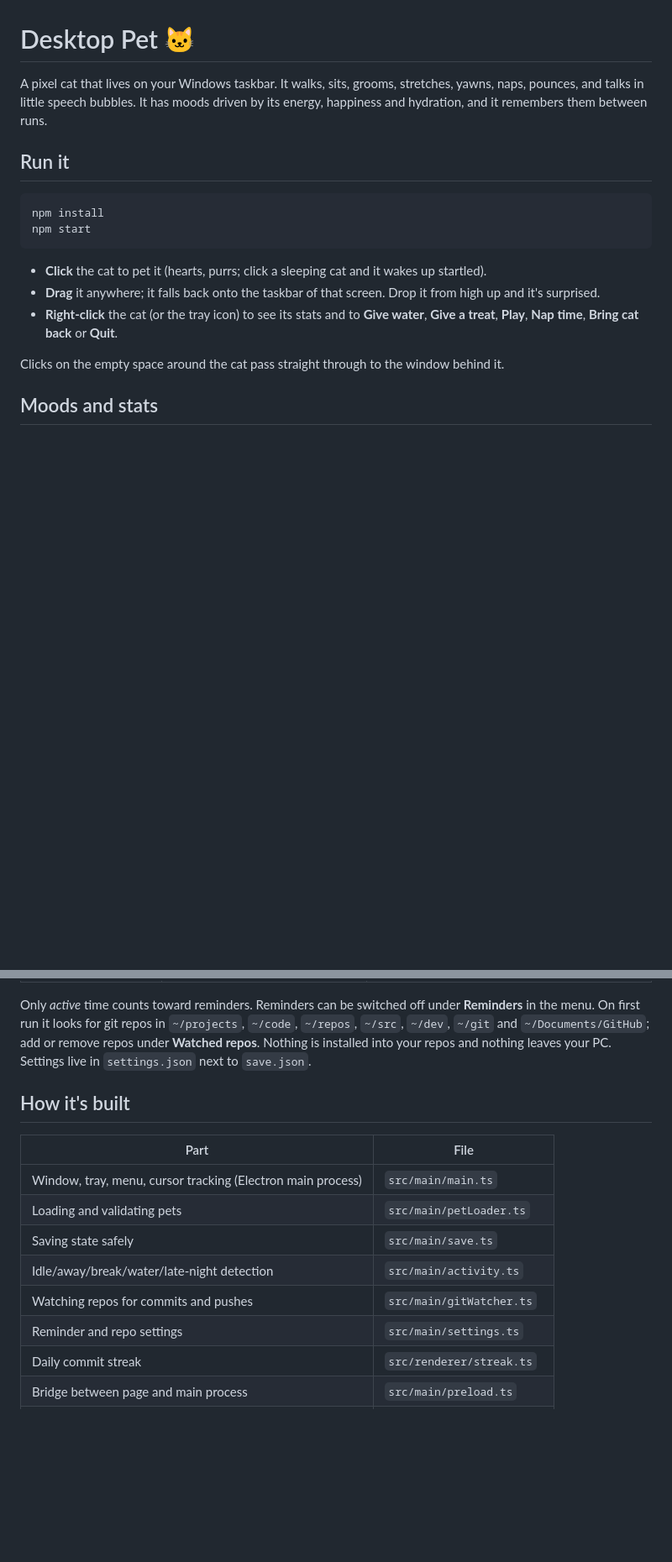
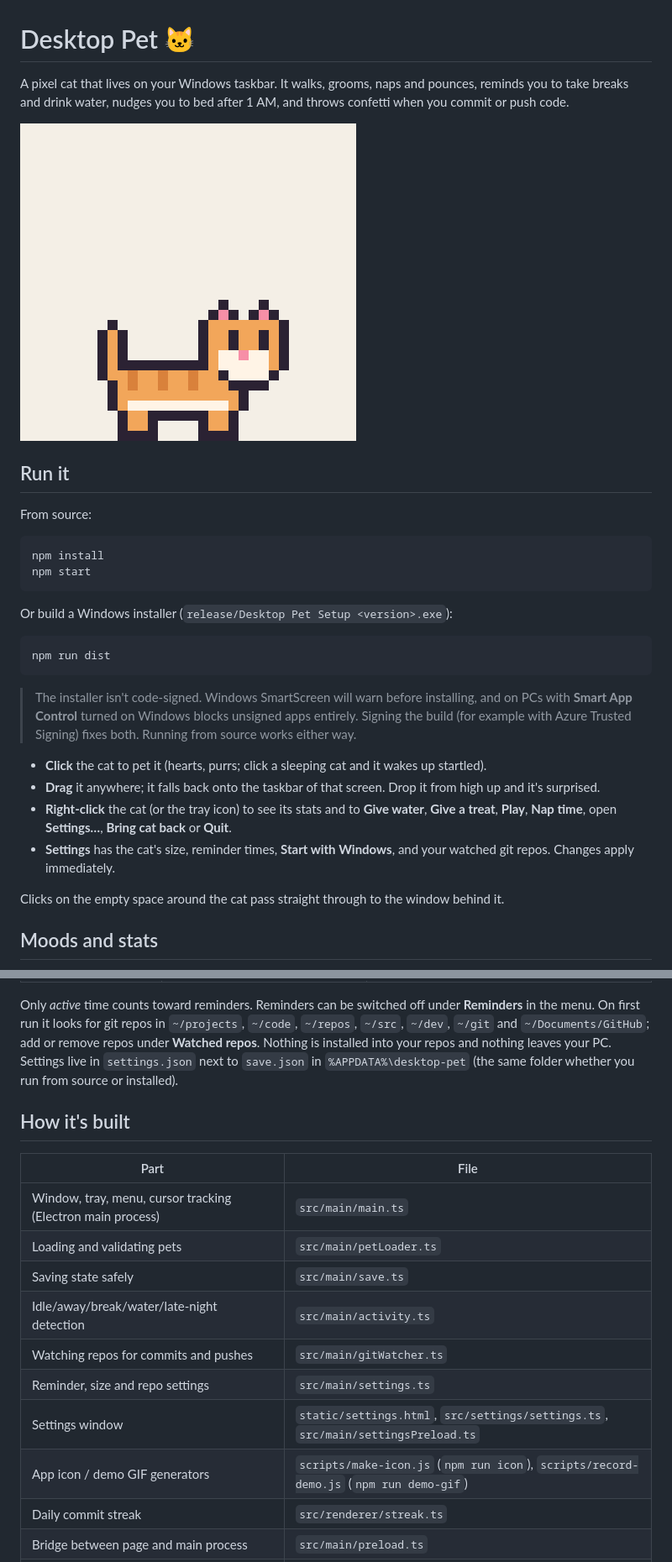
Before and after one commit to stryo2/desktop-pet, a Markdown page: README.md, 2 parts joined by grey strips. Shown at 84% size. Drawn GitHub-style; pictures changed too: docs/demo.gif (added); blank space fills up the shorter version.

Commit message:
Add settings window, cat size, start with Windows, Windows installer and demo GIF
Co-Authored-By: Claude Opus 5.5 <noreply@anthropic.com>

````diff
--- a/README.md
+++ b/README.md
@@ -1,17 +1,32 @@
 # Desktop Pet 🐱
 
-A pixel cat that lives on your Windows taskbar. It walks, sits, grooms, stretches, yawns, naps, pounces, and talks in little speech bubbles. It has moods driven by its energy, happiness and hydration, and it remembers them between runs.
+A pixel cat that lives on your Windows taskbar. It walks, grooms, naps and pounces, reminds you to take breaks and drink water, nudges you to bed after 1 AM, and throws confetti when you commit or push code.
+
+![The cat walking, purring, grooming, celebrating a commit, drinking water with you and napping](docs/demo.gif)
 
 ## Run it
+
+From source:
 
 ```bash
 npm install
 npm start
 ```
 
+Or build a Windows installer (`release/Desktop Pet Setup <version>.exe`):
+
+```bash
+npm run dist
+```
+
+> The installer isn't code-signed. Windows SmartScreen will warn before installing, and on PCs with
+> **Smart App Control** turned on Windows blocks unsigned apps entirely. Signing the build (for example with
+> Azure Trusted Signing) fixes both. Running from source works either way.
+
 - **Click** the cat to pet it (hearts, purrs; click a sleeping cat and it wakes up startled).
 - **Drag** it anywhere; it falls back onto the taskbar of that screen. Drop it from high up and it's surprised.
-- **Right-click** the cat (or the tray icon) to see its stats and to **Give water**, **Give a treat**, **Play**, **Nap time**, **Bring cat back** or **Quit**.
+- **Right-click** the cat (or the tray icon) to see its stats and to **Give water**, **Give a treat**, **Play**, **Nap time**, open **Settings…**, **Bring cat back** or **Quit**.
+- **Settings** has the cat's size, reminder times, **Start with Windows**, and your watched git repos. Changes apply immediately.
 
 Clicks on the empty space around the cat pass straight through to the window behind it.
 
@@ -42,7 +57,7 @@ State is saved to `save.json` in the app's user-data folder. While the app is cl
 
 Only *active* time counts toward reminders. Reminders can be switched off under **Reminders** in the menu.
 On first run it looks for git repos in `~/projects`, `~/code`, `~/repos`, `~/src`, `~/dev`, `~/git` and `~/Documents/GitHub`; add or remove repos under **Watched repos**. Nothing is installed into your repos and nothing leaves your PC.
-Settings live in `settings.json` next to `save.json`.
+Settings live in `settings.json` next to `save.json` in `%APPDATA%\desktop-pet` (the same folder whether you run from source or installed).
 
 ## How it's built
 
@@ -53,7 +68,9 @@ Settings live in `settings.json` next to `save.json`.
 | Saving state safely | `src/main/save.ts` |
 | Idle/away/break/water/late-night detection | `src/main/activity.ts` |
 | Watching repos for commits and pushes | `src/main/gitWatcher.ts` |
-| Reminder and repo settings | `src/main/settings.ts` |
+| Reminder, size and repo settings | `src/main/settings.ts` |
+| Settings window | `static/settings.html`, `src/settings/settings.ts`, `src/main/settingsPreload.ts` |
+| App icon / demo GIF generators | `scripts/make-icon.js` (`npm run icon`), `scripts/record-demo.js` (`npm run demo-gif`) |
 | Daily commit streak | `src/renderer/streak.ts` |
 | Bridge between page and main process | `src/main/preload.ts` |
 | State machine, drawing, mouse, menu actions | `src/renderer/app.ts` |
````
Also changed, not shown: other parts of README.md (+2 -1 lines), build/icon.png (added), 15 other files.
